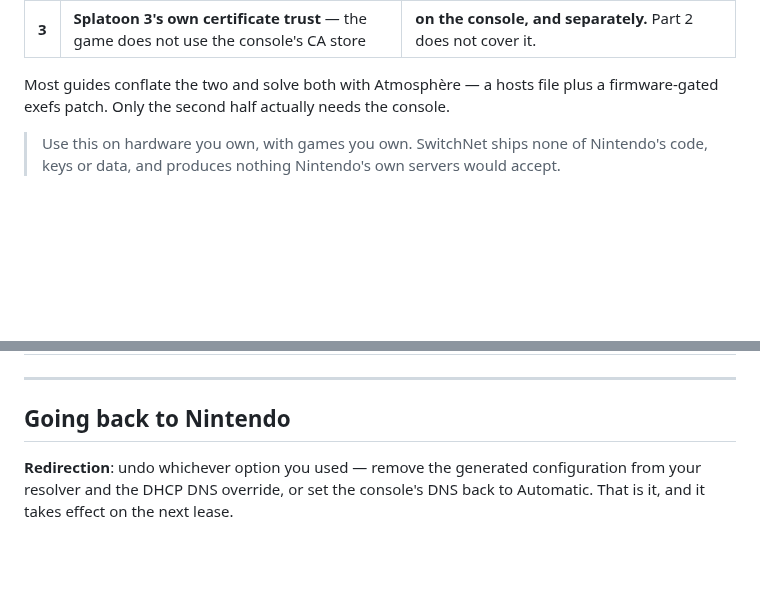
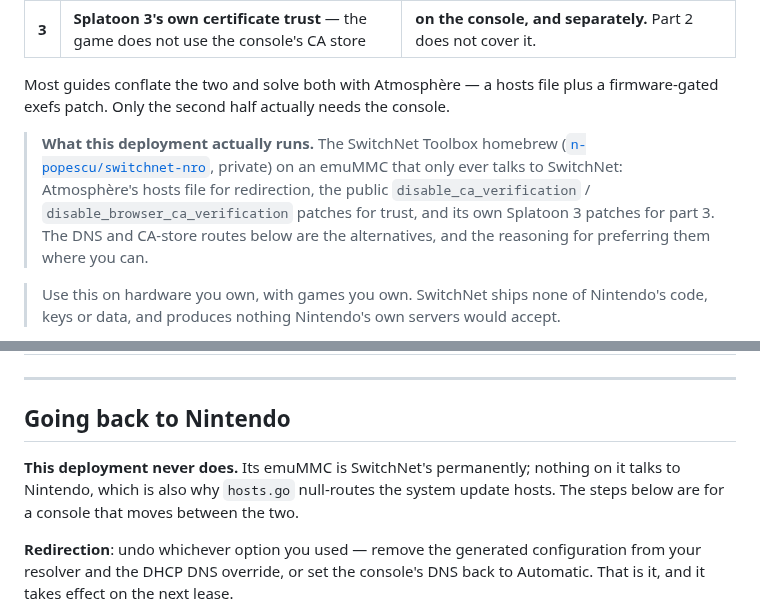
Before and after one commit to GRID0-net/grid0plus, a Markdown page: switch/README.md, 2 parts joined by grey strips. Rendered like a GitHub page; blank space fills up the shorter version.

```diff
--- a/switch/README.md
+++ b/switch/README.md
@@ -10,6 +10,14 @@ There are two separate problems here, and they have very different answers:
 
 Most guides conflate the two and solve both with Atmosphère — a hosts file plus a
 firmware-gated exefs patch. Only the second half actually needs the console.
+
+> **What this deployment actually runs.** The SwitchNet Toolbox homebrew
+> ([`n-popescu/switchnet-nro`](https://github.com/n-popescu/switchnet-nro),
+> private) on an emuMMC that only ever talks to SwitchNet: Atmosphère's hosts
+> file for redirection, the public `disable_ca_verification` /
+> `disable_browser_ca_verification` patches for trust, and its own Splatoon 3
+> patches for part 3. The DNS and CA-store routes below are the alternatives,
+> and the reasoning for preferring them where you can.
 
 > Use this on hardware you own, with games you own. SwitchNet ships none of
 > Nintendo's code, keys or data, and produces nothing Nintendo's own servers would
@@ -472,6 +486,10 @@ the seed on the console came from somewhere else.
 
 ## Going back to Nintendo
 
+**This deployment never does.** Its emuMMC is SwitchNet's permanently; nothing
+on it talks to Nintendo, which is also why `hosts.go` null-routes the system
+update hosts. The steps below are for a console that moves between the two.
+
 **Redirection**: undo whichever option you used — remove the generated
 configuration from your resolver and the DHCP DNS override, or set the console's
 DNS back to Automatic. That is it, and it takes effect on the next lease.
```
Also changed, not shown: other parts of switch/README.md (+20 -14 lines).
